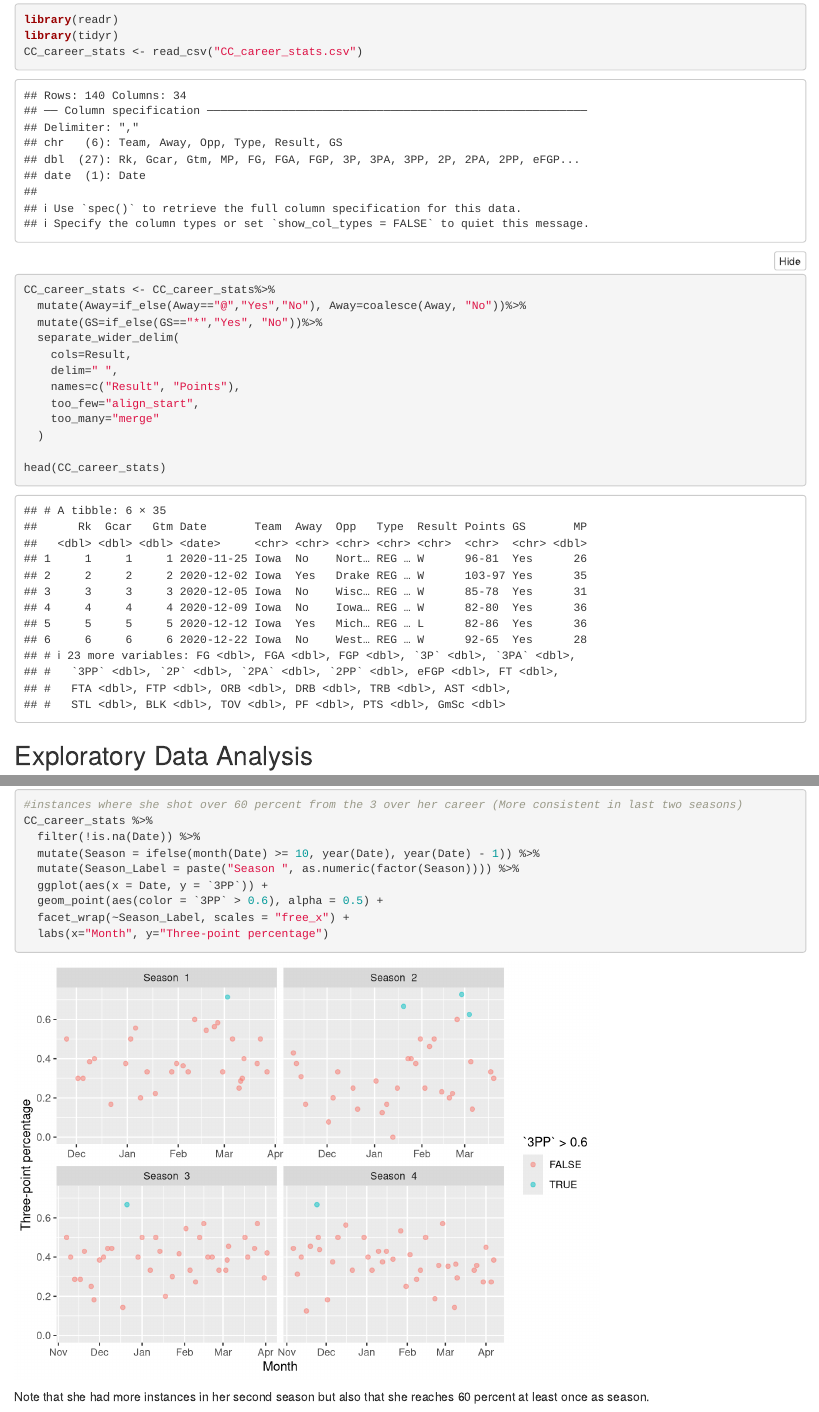
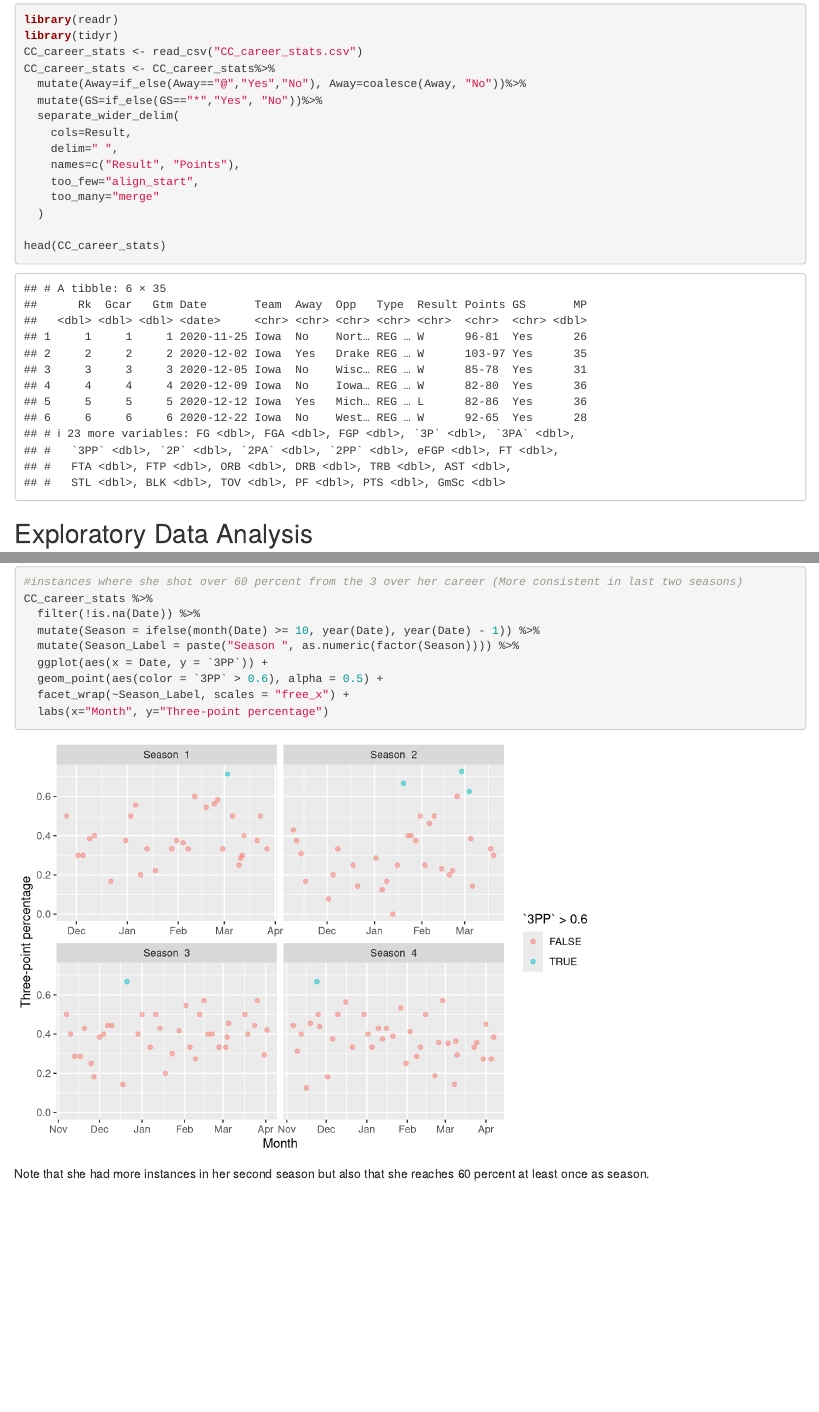
Before and after one commit to miafitz5/DataTransformation_Project, an R Markdown document (DataTransformation_Project.Rmd): the page in a window 1100 px wide, from 540 px down, and a second part further down, joined at a grey line. Rendered offline with R 4.5, knitr and Pandoc, with nearby package versions; folded parts are opened.

Commit message:
turned off messages and warnings.

````diff
--- a/DataTransformation_Project.Rmd
+++ b/DataTransformation_Project.Rmd
@@ -8,7 +8,7 @@
 ---
 
 ```{r setup, include=FALSE}
-knitr::opts_chunk$set(echo = TRUE, warning=TRUE, message=TRUE)
+knitr::opts_chunk$set(echo = TRUE, warning=FALSE, message=FALSE)
 library(forcats)
 library(lubridate)
 library(knitr)
````
